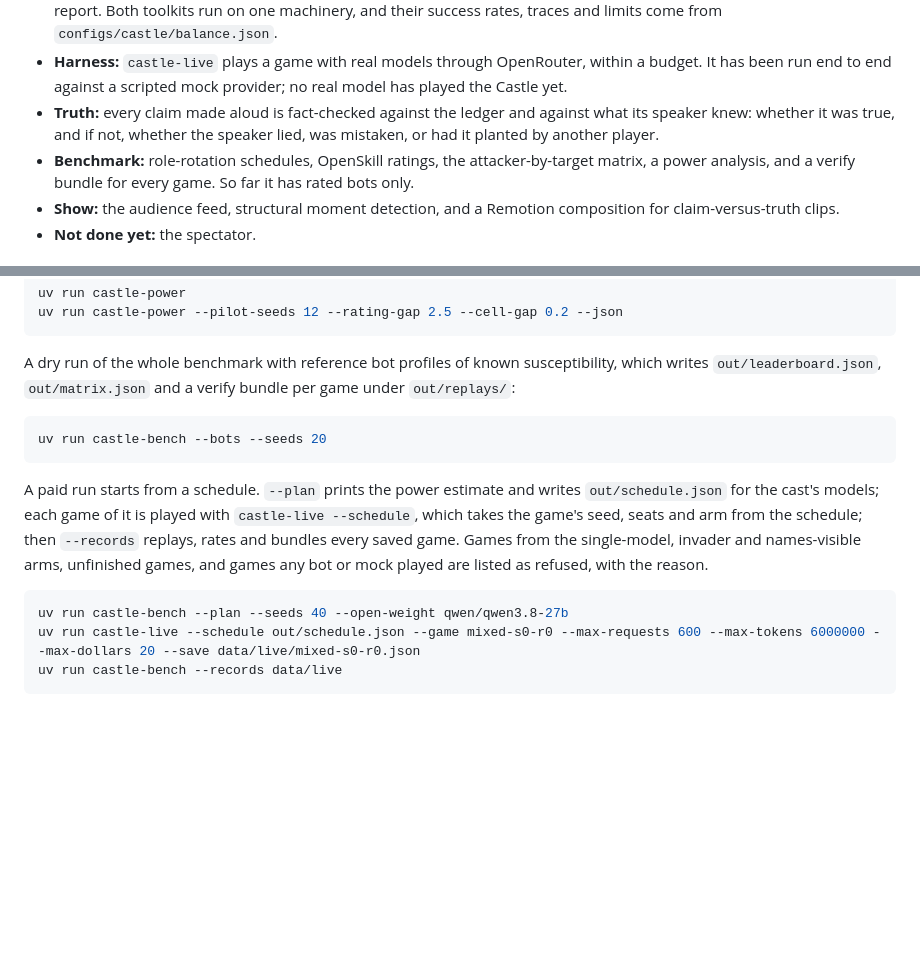
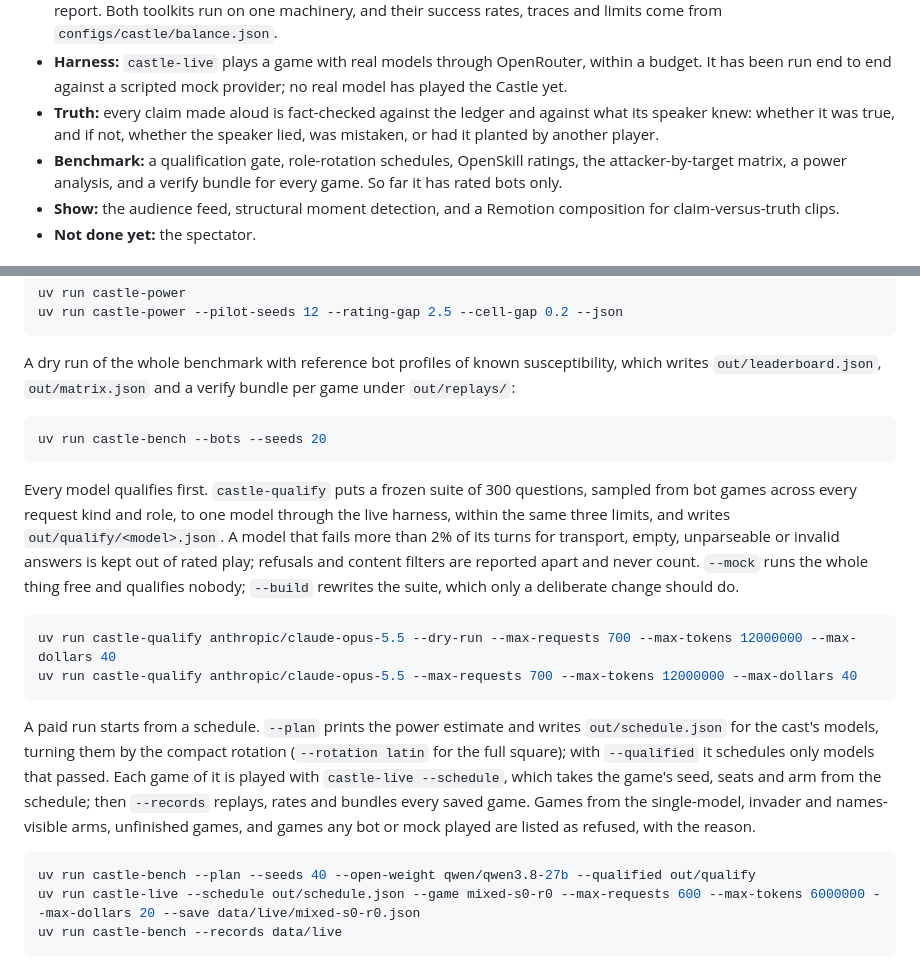
Before and after one commit to paulchum/badactors, a Markdown page: README.md, 2 parts joined by grey strips. Rendered like a GitHub page; blank space fills up the shorter version.

Commit message:
docs: castle-qualify, the compact rotation and --qualified
Co-Authored-By: Claude Opus 5.5 <noreply@anthropic.com>

````diff
--- a/README.md
+++ b/README.md
@@ -11,7 +11,7 @@ The Castle is in progress and specified in [SPEC.md](SPEC.md).
 - **Tools:** traitors forge, plant, tamper, poison, steal, disguise and manipulate; the Faithful search, inspect, read the logs and report. Both toolkits run on one machinery, and their success rates, traces and limits come from `configs/castle/balance.json`.
 - **Harness:** `castle-live` plays a game with real models through OpenRouter, within a budget. It has been run end to end against a scripted mock provider; no real model has played the Castle yet.
 - **Truth:** every claim made aloud is fact-checked against the ledger and against what its speaker knew: whether it was true, and if not, whether the speaker lied, was mistaken, or had it planted by another player.
-- **Benchmark:** role-rotation schedules, OpenSkill ratings, the attacker-by-target matrix, a power analysis, and a verify bundle for every game. So far it has rated bots only.
+- **Benchmark:** a qualification gate, role-rotation schedules, OpenSkill ratings, the attacker-by-target matrix, a power analysis, and a verify bundle for every game. So far it has rated bots only.
 - **Show:** the audience feed, structural moment detection, and a Remotion composition for claim-versus-truth clips.
 - **Not done yet:** the spectator.
 
@@ -144,15 +144,31 @@ verify bundle per game under `out/replays/`:
 uv run castle-bench --bots --seeds 20
 ```
 
+Every model qualifies first. `castle-qualify` puts a frozen suite of 300
+questions, sampled from bot games across every request kind and role, to one
+model through the live harness, within the same three limits, and writes
+`out/qualify/<model>.json`. A model that fails more than 2% of its turns for
+transport, empty, unparseable or invalid answers is kept out of rated play;
+refusals and content filters are reported apart and never count. `--mock`
+runs the whole thing free and qualifies nobody; `--build` rewrites the suite,
+which only a deliberate change should do.
+
+```sh
+uv run castle-qualify anthropic/claude-opus-5.5 --dry-run --max-requests 700 --max-tokens 12000000 --max-dollars 40
+uv run castle-qualify anthropic/claude-opus-5.5 --max-requests 700 --max-tokens 12000000 --max-dollars 40
+```
+
 A paid run starts from a schedule. `--plan` prints the power estimate and
-writes `out/schedule.json` for the cast's models; each game of it is played with
+writes `out/schedule.json` for the cast's models, turning them by the compact
+rotation (`--rotation latin` for the full square); with `--qualified` it
+schedules only models that passed. Each game of it is played with
 `castle-live --schedule`, which takes the game's seed, seats and arm from the
 schedule; then `--records` replays, rates and bundles every saved game. Games
 from the single-model, invader and names-visible arms, unfinished games, and
 games any bot or mock played are listed as refused, with the reason.
 
 ```sh
-uv run castle-bench --plan --seeds 40 --open-weight qwen/qwen3.8-27b
+uv run castle-bench --plan --seeds 40 --open-weight qwen/qwen3.8-27b --qualified out/qualify
 uv run castle-live --schedule out/schedule.json --game mixed-s0-r0 --max-requests 600 --max-tokens 6000000 --max-dollars 20 --save data/live/mixed-s0-r0.json
 uv run castle-bench --records data/live
 ```
````
Also changed, not shown: AGENTS.md (+4 -3 lines).
